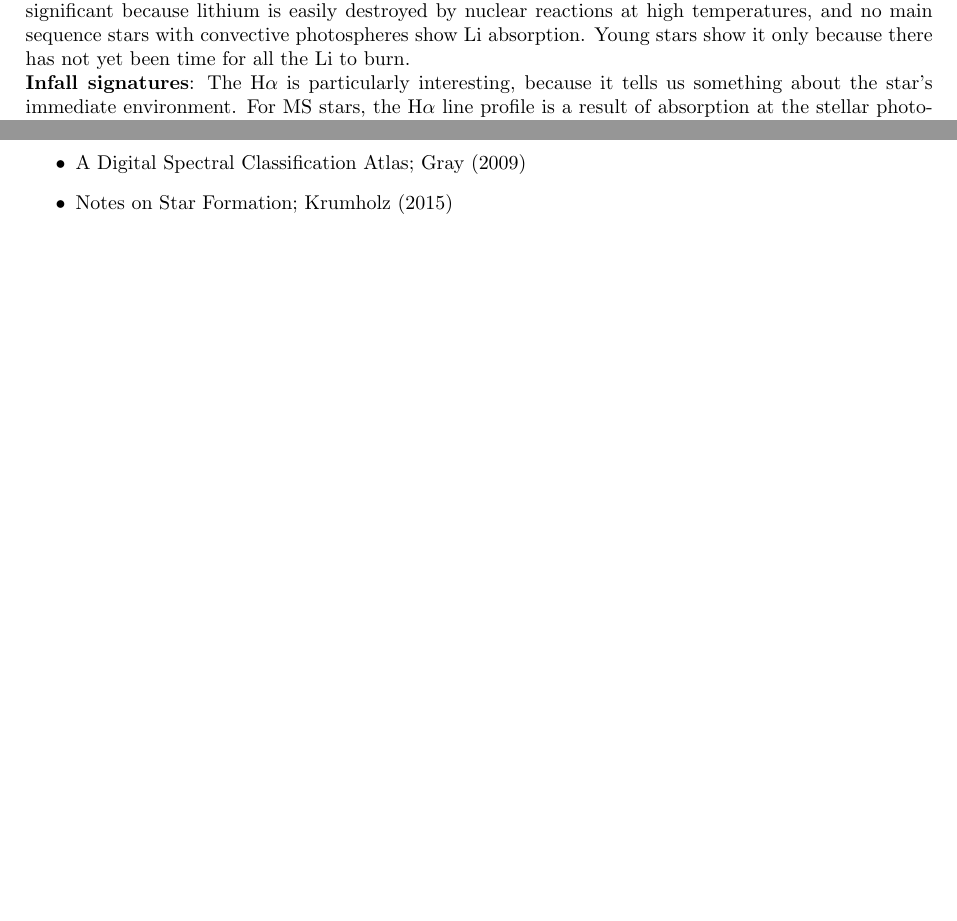
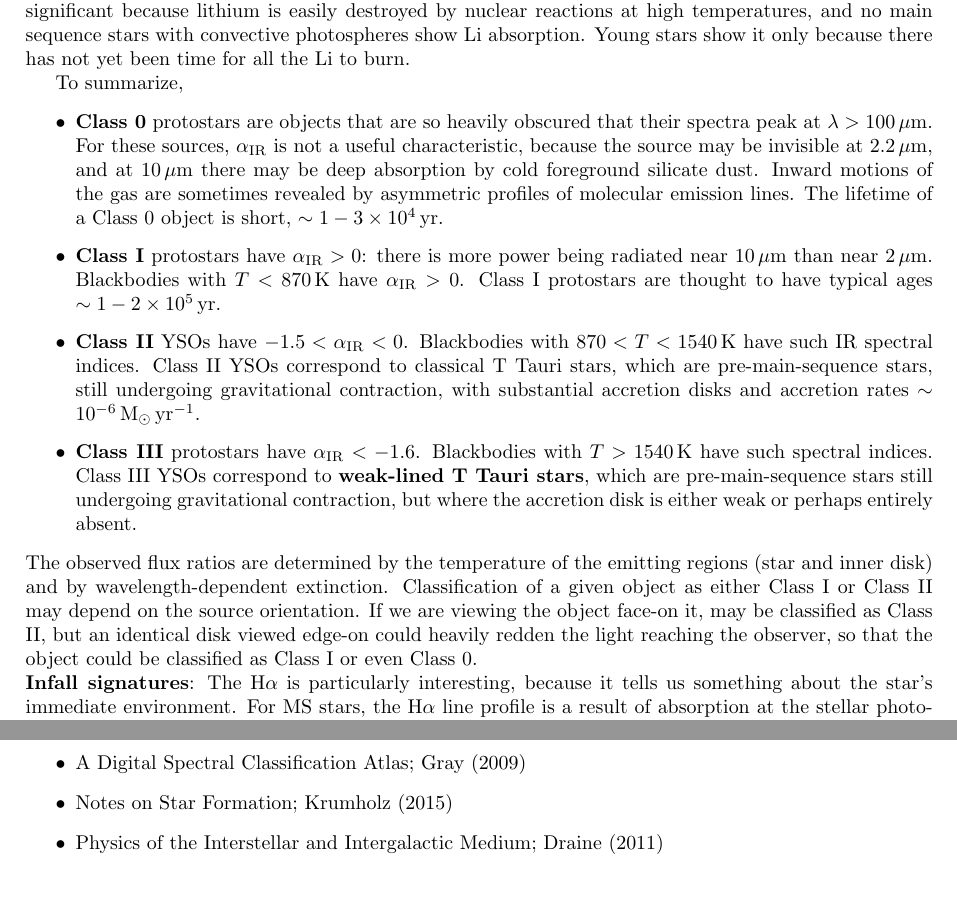
Before and after one commit to astrosica/general-quals, a LaTeX document (stars/stars.tex): two parts of pages 52 and 62 of 62 before the commit and two parts of pages 52 and 63 of 63 after it, joined at a grey line, cut so that both start at the same text. Compiled offline with pdfLaTeX.

Commit message:
Add to Q13 solutions.

```diff
--- a/stars/stars.tex
+++ b/stars/stars.tex
@@ -1647,3 +1647,13 @@ Since we think star formation begins with a core that is purely gas, we expect t
 
 {\noindent}However, these stars are still not mature MS stars. First of all, their temperatures and luminosities do not correspond to those of MS stars. Instead, they are still puffed up to larger radii, so they tend to have either lower effective temperatures or higher bolometric luminosities (or both) than MS stars of the same mass. Second, they show extremely high levels of magnetic activity compared to MS stars, producing high levels of x-ray emission. Third, they show lithium absorption lines in their atmospheres. This is significant because lithium is easily destroyed by nuclear reactions at high temperatures, and no main sequence stars with convective photospheres show Li absorption. Young stars show it only because there has not yet been time for all the Li to burn.
 
+To summarize,
+
+\begin{itemize}
+    \item \textbf{Class 0} protostars are objects that are so heavily obscured that their spectra peak at $\lambda>100\,\mu{\rm m}$. For these sources, $\alpha_{\rm IR}$ is not a useful characteristic, because the source may be invisible at $2.2\,\mu{\rm m}$, and at $10\,\mu{\rm m}$ there may be deep absorption by cold foreground silicate dust. Inward motions of the gas are sometimes revealed by asymmetric profiles of molecular emission lines. The lifetime of a Class 0 object is short, $\sim1-3\times10^4\,{\rm yr}$.
+    \item \textbf{Class I} protostars have $\alpha_{\rm IR}>0$: there is more power being radiated near $10\,\mu{\rm m}$ than near $2\,\mu{\rm m}$. Blackbodies with $T<870\,{\rm K}$ have $\alpha_{\rm IR}>0$. Class I protostars are thought to have typical ages $\sim1-2\times10^5\,{\rm yr}$.
+    \item \textbf{Class II} YSOs have $-1.5<\alpha_{\rm IR}<0$. Blackbodies with $870<T<1540\,{\rm K}$ have such IR spectral indices. Class II YSOs correspond to classical T Tauri stars, which are pre-main-sequence stars, still undergoing gravitational contraction, with substantial accretion disks and accretion rates $\sim10^{-6}\,{\rm M_\odot\,yr^{-1}}$.
+    \item \textbf{Class III} protostars have $\alpha_{\rm IR}<-1.6$. Blackbodies with $T>1540\,{\rm K}$ have such spectral indices. Class III YSOs correspond to \textbf{weak-lined T Tauri stars}, which are pre-main-sequence stars still undergoing gravitational contraction, but where the accretion disk is either weak or perhaps entirely absent.
+\end{itemize}
+
+{\noindent}The observed flux ratios are determined by the temperature of the emitting regions (star and inner disk) and by wavelength-dependent extinction. Classification of a given object as either Class I or Class II may depend on the source orientation. If we are viewing the object face-on it, may be classified as Class II, but an identical disk viewed edge-on could heavily redden the light reaching the observer, so that the object could be classified as Class I or even Class 0.
@@ -1838,6 +1849,7 @@ Additional context.
     \item A Library of Stellar Spectra; Jacoby \& Hunter (1984)
     \item A Digital Spectral Classification Atlas; Gray (2009)
     \item Notes on Star Formation; Krumholz (2015)
+    \item Physics of the Interstellar and Intergalactic Medium; Draine (2011)
 \end{itemize}
 
 \end{document}
```
Also changed, not shown: stars/stars.tex (15 more changed lines), 4 other files.
